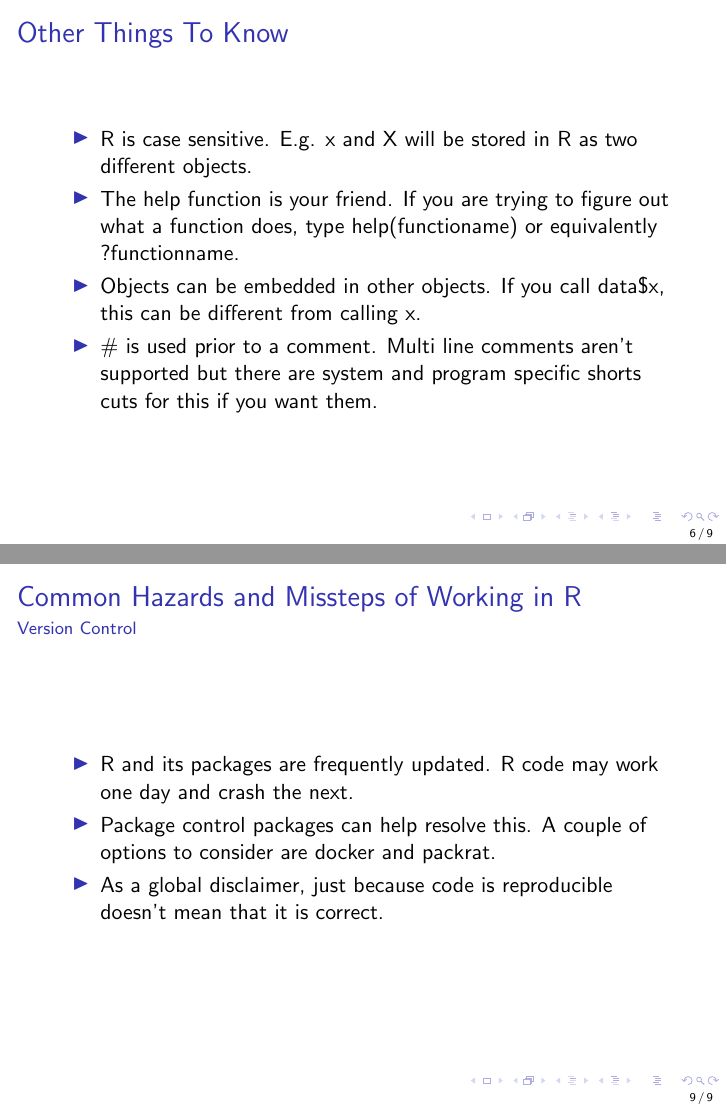
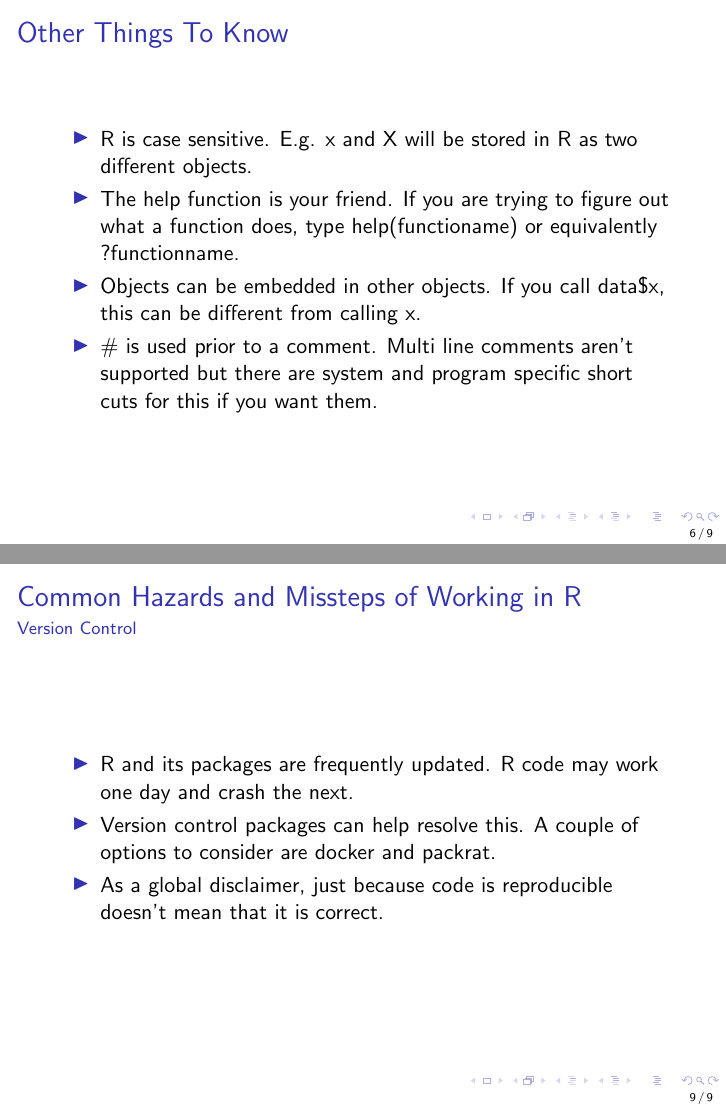
Before and after one commit to heidejackson/R-Resources, LaTeX slides (R_Presentations/Quick_Start_to_R/R_Quick_Tips.tex): pages 6 and 9 of 9, joined at a grey line. Compiled offline with pdfLaTeX.

Commit message:
Update R_Quick_Tips.tex

```diff
--- a/R_Presentations/Quick_Start_to_R/R_Quick_Tips.tex
+++ b/R_Presentations/Quick_Start_to_R/R_Quick_Tips.tex
@@ -59,7 +59,7 @@ object=function()
     \item R is case sensitive. E.g. x and X will be stored in R as two different objects.
     \item The help function is your friend.  If you are trying to figure out what a function does, type help(functioname) or equivalently ?functionname.
     \item Objects can be embedded in other objects.  If you call data\$x, this can be different from calling x.
-   \item \# is used prior to a comment.  Multi line comments aren't supported but there are system and program specific shorts cuts for this if you want them.
+   \item \# is used prior to a comment.  Multi line comments aren't supported but there are system and program specific short cuts for this if you want them.
     \end{itemize}
     \end{frame}
 
@@ -93,7 +93,7 @@ object=function()
 \begin{frame}{Common Hazards and Missteps of Working in R}{Version Control}
 \begin{itemize}
     \item R and its packages are frequently updated.  R code may work one day and crash the next.
-    \item Package control packages can help resolve this.  A couple of options to consider are docker and packrat.
+    \item Version control packages can help resolve this.  A couple of options to consider are docker and packrat.
     \item As a global disclaimer, just because code is reproducible doesn't mean that it is correct.
 
 \end{itemize}
```
